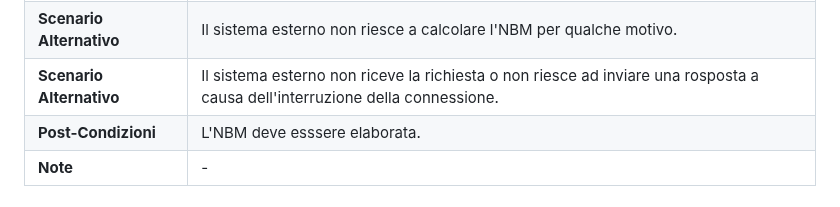
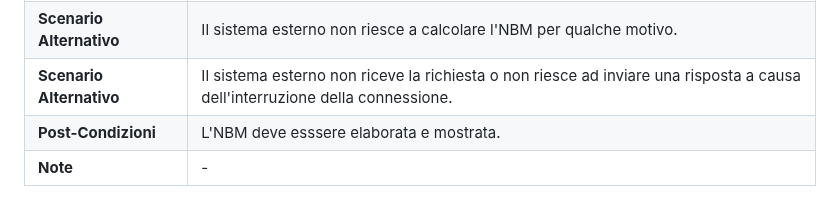
Before and after one commit to bellins14/klotski_gruppo2, a Markdown page: resources/Use_Cases.md, the part around the change. Drawn GitHub-style.

```diff
--- a/resources/Use_Cases.md
+++ b/resources/Use_Cases.md
@@ -393,11 +393,11 @@
   </tr>
   <tr>
     <td><b>Scenario Alternativo</b></td>
-    <td>Il sistema esterno non riceve la richiesta o non riesce ad inviare una rosposta a causa dell'interruzione della connessione.</td>
+    <td>Il sistema esterno non riceve la richiesta o non riesce ad inviare una risposta a causa dell'interruzione della connessione.</td>
   </tr>
   <tr>
     <td><b>Post-Condizioni</b></td>
-    <td>L'NBM deve esssere elaborata.</td>
+    <td>L'NBM deve esssere elaborata e mostrata.</td>
   </tr>
     <tr>
     <td><b>Note</b></td>
```
